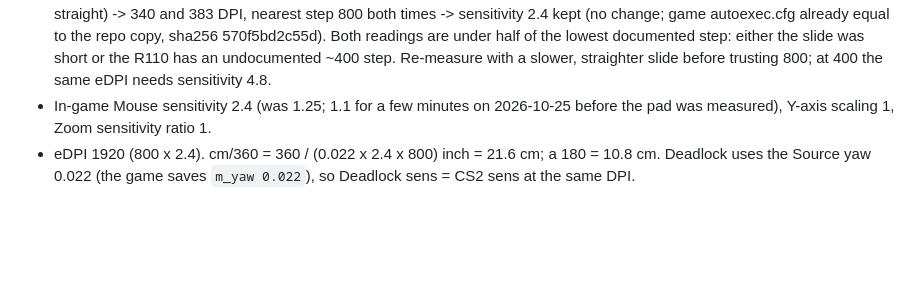
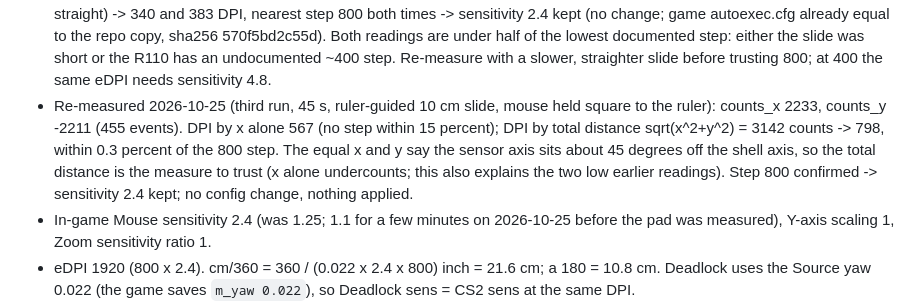
Before and after one commit to Remus3/Deadlock, a Markdown page: docs/controls.md, the part around the change. Rendered like a GitHub page; blank space fills up the shorter version.

Commit message:
CONTROLS-DPI: third run (ruler-guided 10 cm) counts_x 2233 / counts_y -2211 -> DPI by x 567, by total distance 798; step 800 confirmed, sensitivity 2.4 kept, no apply. Equal x/y = sensor ~45 deg off shell axis, so total distance is the measure; explains the earlier low x-only readings

```diff
--- a/docs/controls.md
+++ b/docs/controls.md
@@ -63,6 +63,14 @@ Menu-only (no verified cvar values, set by hand):
   slide was short or the R110 has an undocumented ~400 step. Re-measure
   with a slower, straighter slide before trusting 800; at 400 the same
   eDPI needs sensitivity 4.8.
+- Re-measured 2026-10-25 (third run, 45 s, ruler-guided 10 cm slide, mouse
+  held square to the ruler): counts_x 2233, counts_y -2211 (455 events).
+  DPI by x alone 567 (no step within 15 percent); DPI by total distance
+  sqrt(x^2+y^2) = 3142 counts -> 798, within 0.3 percent of the 800 step.
+  The equal x and y say the sensor axis sits about 45 degrees off the shell
+  axis, so the total distance is the measure to trust (x alone undercounts;
+  this also explains the two low earlier readings). Step 800 confirmed ->
+  sensitivity 2.4 kept; no config change, nothing applied.
 - In-game Mouse sensitivity 2.4 (was 1.25; 1.1 for a few minutes on
   2026-10-25 before the pad was measured), Y-axis scaling 1, Zoom
   sensitivity ratio 1.
```
